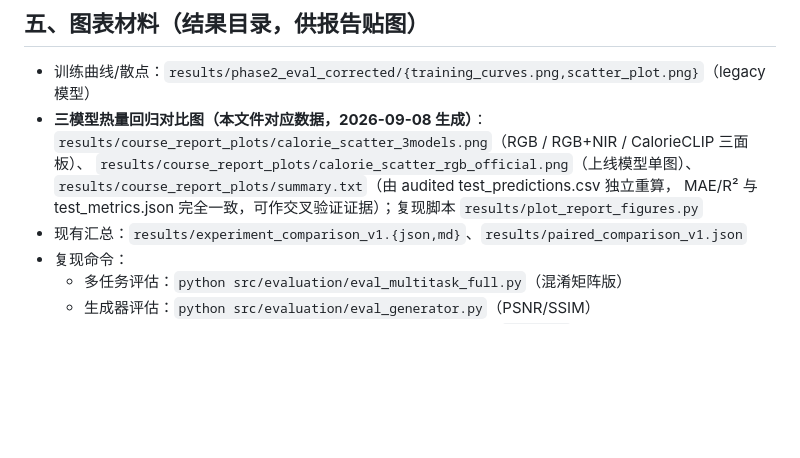
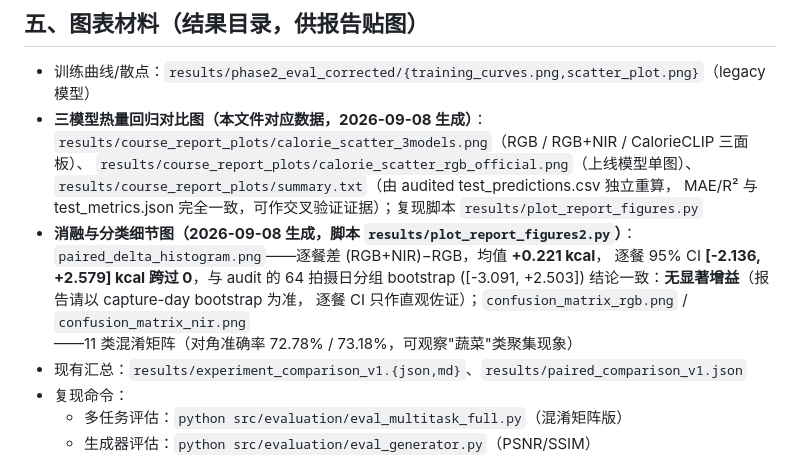
Before and after one commit to at3613200152-collab/-yitu-zhika, a Markdown page: yitu-zhika-code/docs/course_report_data_2026-09-08.md, the part around the change. GitHub-like rendering; blank space fills up the shorter version.

Commit message:
docs: 报告数据包补充 paired-delta 直方图与混淆矩阵说明(逐餐CI [-2.14,+2.58] 跨0)

```diff
--- a/yitu-zhika-code/docs/course_report_data_2026-09-08.md
+++ b/yitu-zhika-code/docs/course_report_data_2026-09-08.md
@@ -54,6 +54,12 @@
   `results/course_report_plots/calorie_scatter_rgb_official.png`（上线模型单图）、
   `results/course_report_plots/summary.txt`（由 audited test_predictions.csv 独立重算，
   MAE/R² 与 test_metrics.json 完全一致，可作交叉验证证据）；复现脚本 `results/plot_report_figures.py`
+- **消融与分类细节图（2026-09-08 生成，脚本 `results/plot_report_figures2.py`）**：
+  `paired_delta_histogram.png`——逐餐差 (RGB+NIR)−RGB，均值 **+0.221 kcal**，
+  逐餐 95% CI **[-2.136, +2.579] kcal 跨过 0**，与 audit 的 64 拍摄日分组 bootstrap
+  ([-3.091, +2.503]) 结论一致：**无显著增益**（报告请以 capture-day bootstrap 为准，
+  逐餐 CI 只作直观佐证）；`confusion_matrix_rgb.png` / `confusion_matrix_nir.png`
+  ——11 类混淆矩阵（对角准确率 72.78% / 73.18%，可观察"蔬菜"类聚集现象）
 - 现有汇总：`results/experiment_comparison_v1.{json,md}`、`results/paired_comparison_v1.json`
 - 复现命令：
   - 多任务评估：`python src/evaluation/eval_multitask_full.py`（混淆矩阵版）
```
